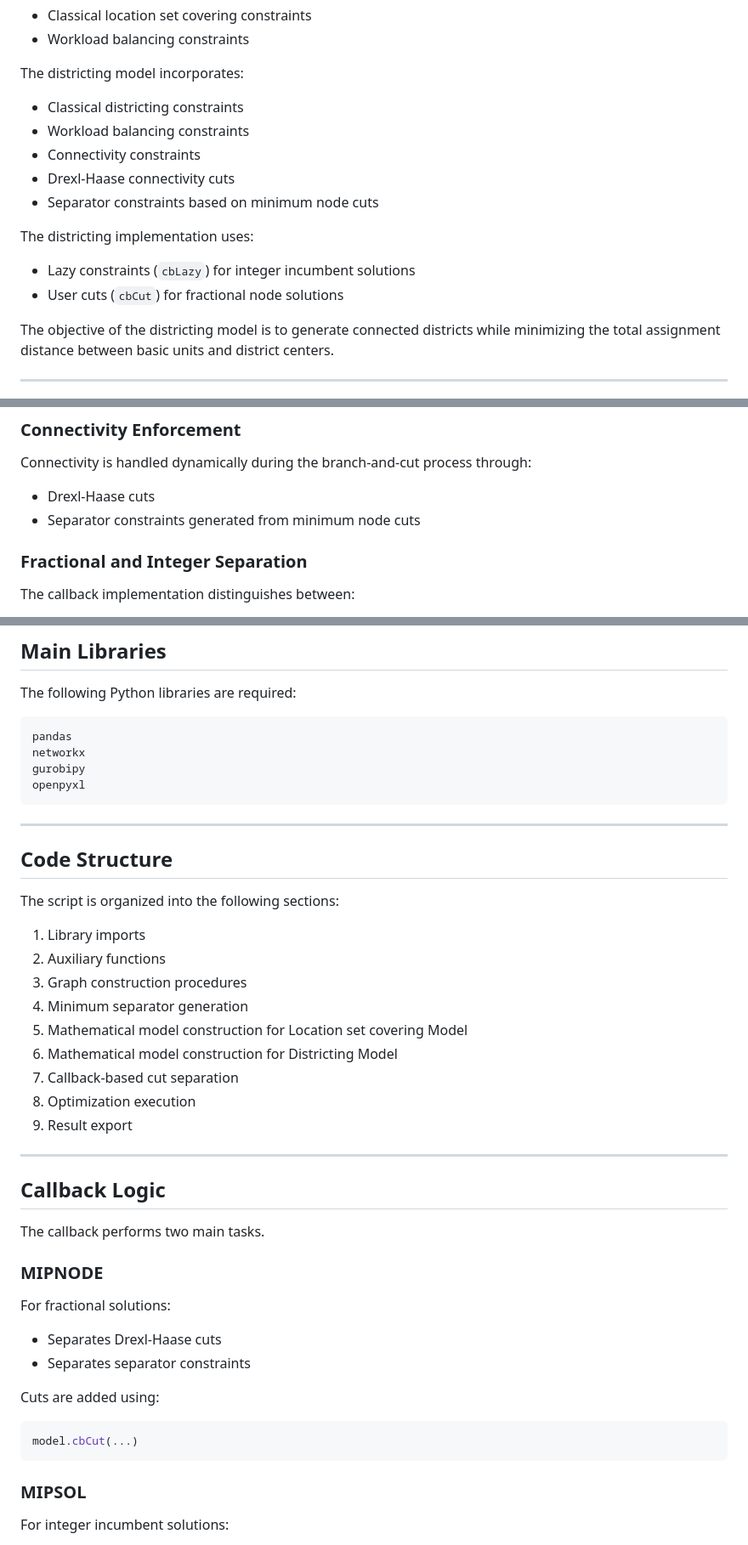
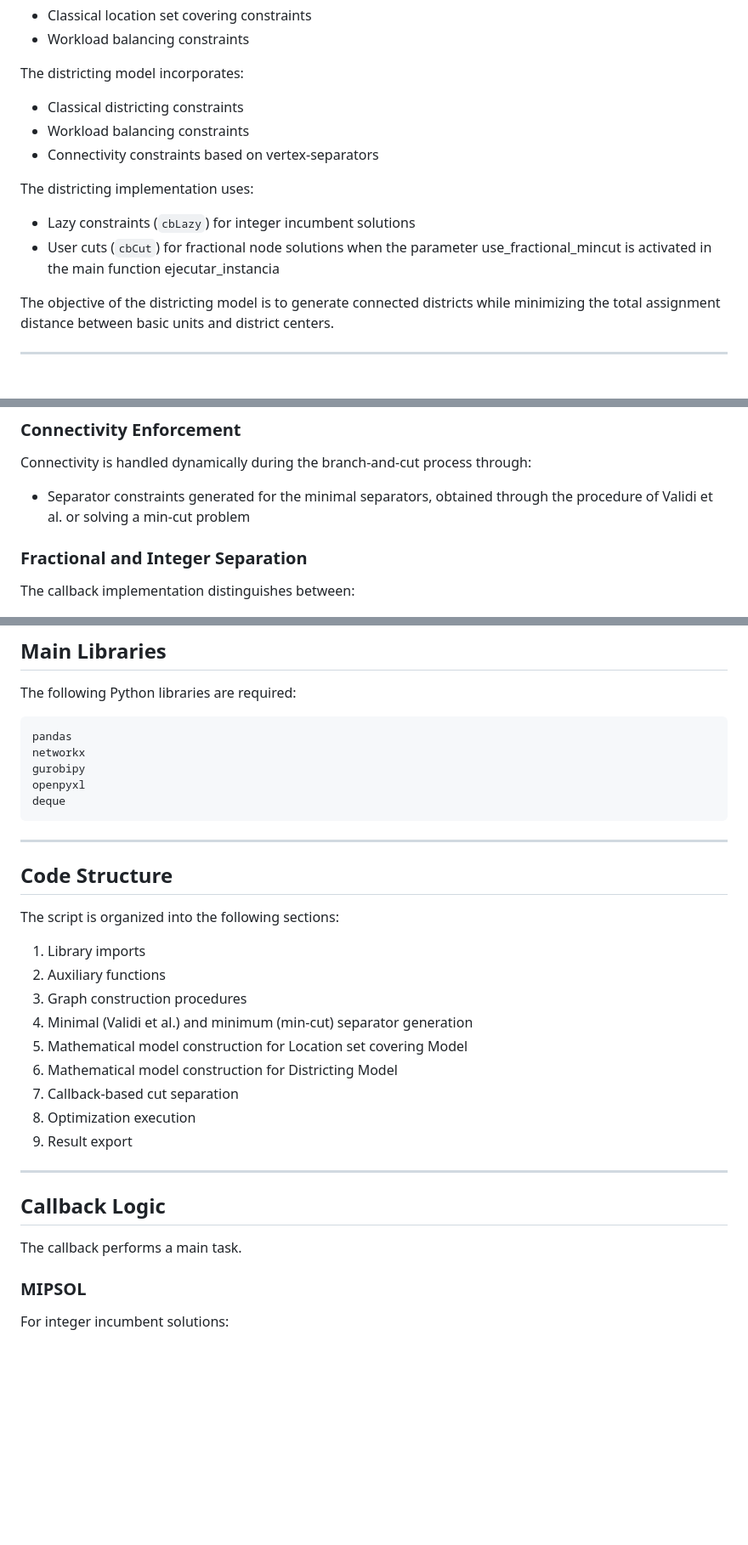
Before and after one commit to Operaciones-USM/districting-for-fare-inspections, a Markdown page: docs/districting_W.md, 3 parts joined by grey strips. Shown at 85% size. Rendered like a GitHub page; blank space fills up the shorter version.

Commit message:
Updated in accordance with the latest version of the Python code

````diff
--- a/docs/districting_W.md
+++ b/docs/districting_W.md
@@ -11,13 +11,11 @@ The location set covering model incorporates:
 The districting model incorporates:
 - Classical districting constraints
 - Workload balancing constraints
-- Connectivity constraints
-- Drexl-Haase connectivity cuts
-- Separator constraints based on minimum node cuts
+- Connectivity constraints based on vertex-separators
 
 The districting implementation uses:
 - Lazy constraints (`cbLazy`) for integer incumbent solutions
-- User cuts (`cbCut`) for fractional node solutions
+- User cuts (`cbCut`) for fractional node solutions when the parameter use_fractional_mincut is activated in the main function ejecutar_instancia
 
 The objective of the districting model is to generate connected districts while minimizing the total assignment distance between basic units and district centers.
 
@@ -41,8 +39,7 @@ The model is formulated as a mixed-integer programming (MIP) problem using:
 ### Connectivity Enforcement
 
 Connectivity is handled dynamically during the branch-and-cut process through:
-- Drexl-Haase cuts
-- Separator constraints generated from minimum node cuts
+- Separator constraints generated for the minimal separators, obtained through the procedure of Validi et al. or solving a min-cut problem
 
 ### Fractional and Integer Separation
 
@@ -83,6 +80,7 @@ pandas
 networkx
 gurobipy
 openpyxl
+deque
 ```
 
 ---
@@ -94,7 +92,7 @@ The script is organized into the following sections:
 1. Library imports
 2. Auxiliary functions
 3. Graph construction procedures
-4. Minimum separator generation
+4. Minimal (Validi et al.) and minimum (min-cut) separator generation
 5. Mathematical model construction for Location set covering Model
 6. Mathematical model construction for Districting Model
 7. Callback-based cut separation
@@ -105,19 +103,7 @@ The script is organized into the following sections:
 
 ## Callback Logic
 
-The callback performs two main tasks.
-
-### MIPNODE
-
-For fractional solutions:
-- Separates Drexl-Haase cuts
-- Separates separator constraints
-
-Cuts are added using:
-
-```python
-model.cbCut(...)
-```
+The callback performs a main task.
 
 ### MIPSOL
 
````
Also changed, not shown: other parts of docs/districting_W.md (+1 -1 lines).
